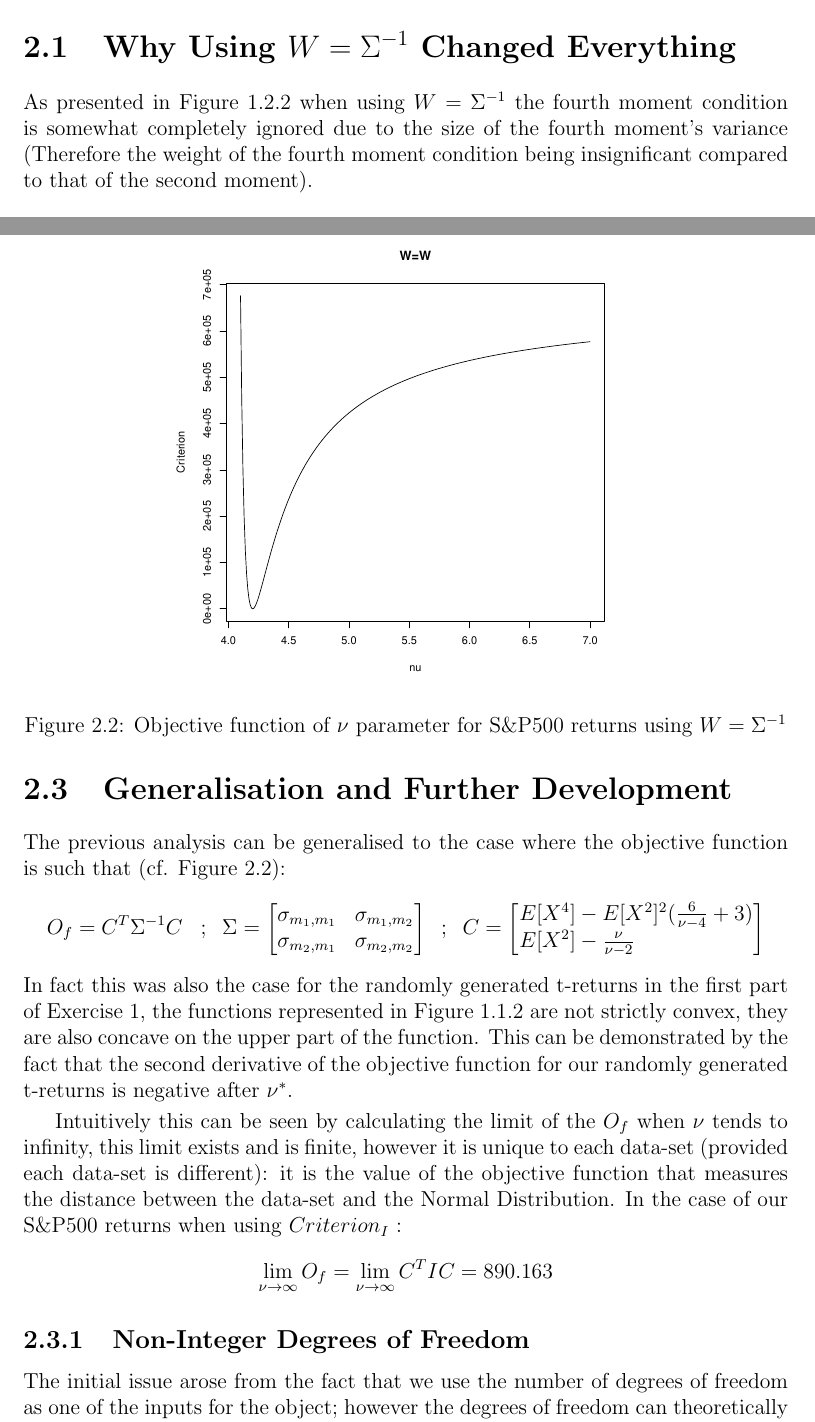
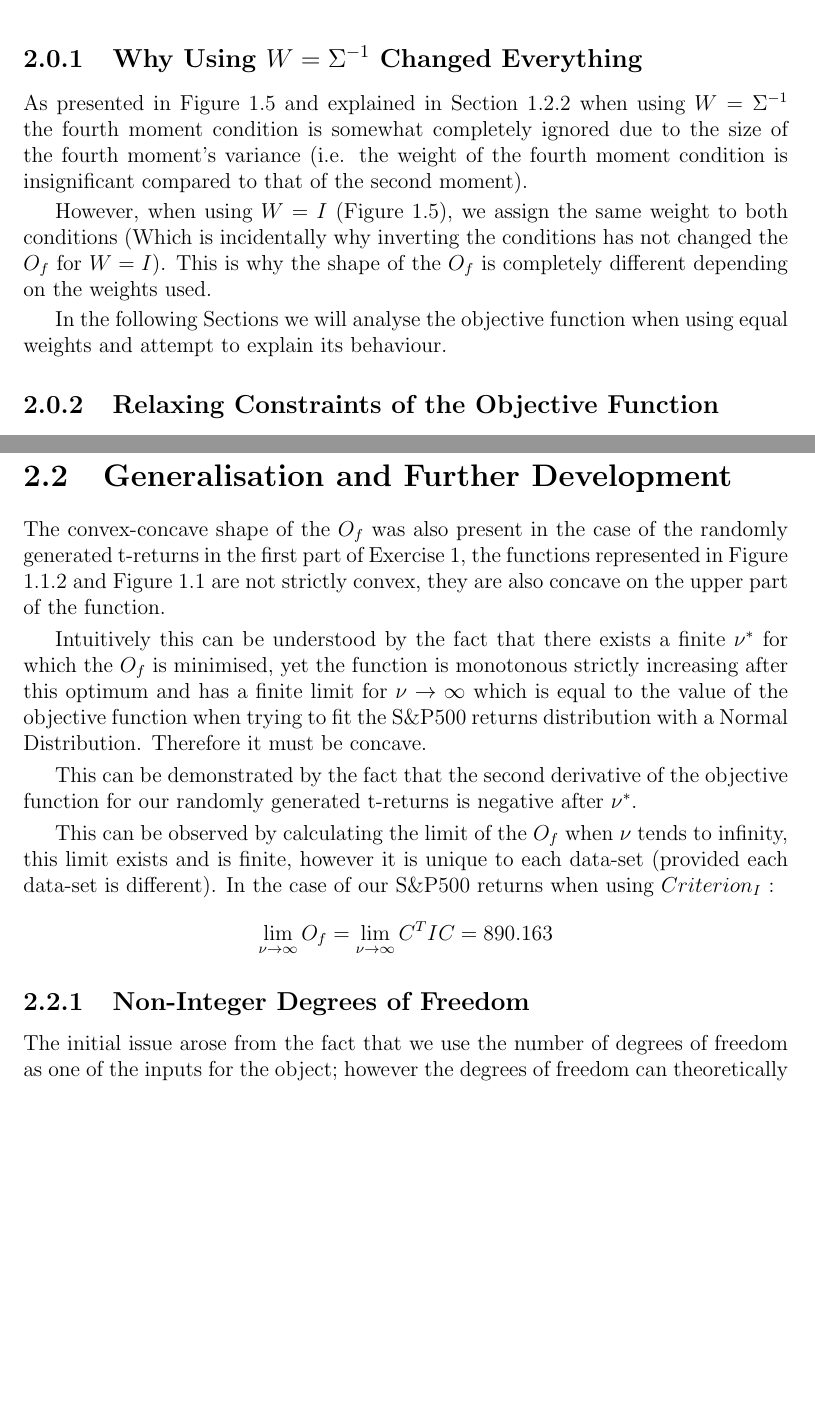
Before and after one commit to jcfbdl/DataScience_Ex4, a LaTeX thesis (00_Main.tex, which reads 04_Exercise_3.tex): two parts of pages 11 and 14 of 22 before the commit and two parts of pages 11 and 14 of 21 after it, joined at a grey line, cut so that both start at the same text, the shorter picture padded with empty space. Compiled offline with pdfLaTeX.

Commit message:
Updates from Overleaf

```diff
--- a/04_Exercise_3.tex
+++ b/04_Exercise_3.tex
@@ -1,7 +1,18 @@
 \chapter{Apparent Concavity of the Objective Function for S\&P500 Returns}
 
 
+\subsection{Why Using $W=\Sigma^{-1}$ Changed Everything}
+
+As presented in Figure \ref{SP500_returns_criterion_W} and explained in Section 1.2.2 when using $W=\Sigma^{-1}$ the fourth moment condition is somewhat completely ignored due to the size of the fourth moment's variance (i.e. the weight of the fourth moment condition is insignificant compared to that of the second moment).
+\smallskip\par
+However, when using $W=I$ (Figure \ref{SP500_returns_criterion_W}), we assign the same weight to both conditions (Which is incidentally why inverting the conditions has not changed the $O_f$ for $W=I$). This is why the shape of the $O_f$ is completely different depending on the weights used.
+\smallskip\par
+In the following Sections we will analyse the objective function when using equal weights and attempt to explain its behaviour.
+
+
 %When using the S&P returns, you should find a concave objective function. There is a good reason for that! But it took me a moment to realize... Will you be able to understand why? A straight 6 to each assignment which explains why!
+
+\subsection{Relaxing Constraints of the Objective Function}
 
 It seems that when using the S\&P500 returns we find a \emph{concave} objective function when using $W=I$, however this is not entirely true: the function is indeed concave on its upper part, but this was also the case for the randomly generated returns. However in the vicinity of the optimal $\nu$ it is convex. Just as all other objective functions it is asymptotically bounded. \smallskip
 \par
@@ -13,10 +24,6 @@ By construction, the possible range we have set for $\nu$ is $\{5;30\}$ with $\n
 Therefore excluding $\nu = 4$, $C_2$ also excludes $\nu=2$; $3$ is not necessarily excluded, but produces non-optimal values for our data-set.
 \smallskip\par
 However if we relax the integer constraint on the number of degrees of freedom and treat the objective function as a continuous function instead of the discreet case, we obtain a completely different result !
-
-\section{Why Using $W=\Sigma^{-1}$ Changed Everything}
-
-As presented in Figure \ref{SP500_returns_criterion} when using $W=\Sigma^{-1}$ the fourth moment condition is somewhat completely ignored due to the size of the fourth moment's variance (Therefore the weight of the fourth moment condition being insignificant compared to that of the second moment).
 
 
 \section{A Continuous Approach}
@@ -85,30 +92,13 @@ In contrast, from $\nu^{**} \approx 4.30156$ to $\infty$ the $O_f$ is strictly c
 
 \section{Generalisation and Further Development}
 
-The previous analysis can be generalised to the case where the objective function is such that (cf. Figure \ref{ConcavitySPW}):
-\begin{equation*}
-    O_f = C^T \Sigma^{-1} C \; \; \; ; \; \;
-        \Sigma=
-    \begin{bmatrix}[c]
-        \sigma_{m_1,m_1}    & \sigma_{m_1,m_2} \\
-        \sigma_{m_2,m_1}    & \sigma_{m_2,m_2}
-    \end{bmatrix}
-    \;\; ; \; \; C =
-    \begin{bmatrix}[l]
-        E[X^4]-E[X^2]^2(\frac{6}{\nu-4}+3)  \\
-        E[X^2]-\frac{\nu}{\nu-2}
-    \end{bmatrix}
-\end{equation*}
-In fact this was also the case for the randomly generated t-returns in the first part of Exercise 1, the functions represented in Figure \ref{t-returns_criterion} are not strictly convex, they are also concave on the upper part of the function.
-\begin{figure}
-    \centering
-    \includegraphics[width=0.6\textwidth]{ConcavityS&PW.pdf}
-    \caption{Objective function of $\nu$ parameter for S\&P500 returns using $W=\Sigma^{-1}$}
-    \label{ConcavitySPW}
-\end{figure}
+The convex-concave shape of the $O_f$ was also present in the case of the randomly generated t-returns in the first part of Exercise 1, the functions represented in Figure \ref{t-returns_criterion_I} and Figure \ref{t-returns_criterion_W} are not strictly convex, they are also concave on the upper part of the function.
+\smallskip\par
+Intuitively this can be understood by the fact that there exists a finite $\nu^*$ for which the $O_f$ is minimised, yet the function is monotonous strictly increasing after this optimum and has a finite limit for $\nu \to \infty$ which is equal to the value of the objective function when trying to fit the S\&P500 returns distribution with a Normal Distribution. Therefore it must be concave.
+\smallskip\par
 This can be demonstrated by the fact that the second derivative of the objective function for our randomly generated t-returns is negative after $\nu^*$.
 \smallskip\par
-Intuitively this can be seen by calculating the limit of the $O_f$ when $\nu$ tends to infinity, this limit exists and is finite, however it is unique to each data-set (provided each data-set is different): it is the value of the objective function that measures the distance between the data-set and the Normal Distribution. In the case of our S\&P500 returns when using $Criterion_I$ :
+This can be observed by calculating the limit of the $O_f$ when $\nu$ tends to infinity, this limit exists and is finite, however it is unique to each data-set (provided each data-set is different). In the case of our S\&P500 returns when using $Criterion_I$ :
 \begin{equation*}
     \lim_{\nu \to \infty}O_f = \lim_{\nu \to \infty}C^T I C = 890.163
 \end{equation*}
```
Also changed, not shown: 02_Exercise_1.tex (+7 -3 lines), 03_Exercise_2.tex (+6 -2 lines), 04_Exercise_3.tex (6 more changed lines).
